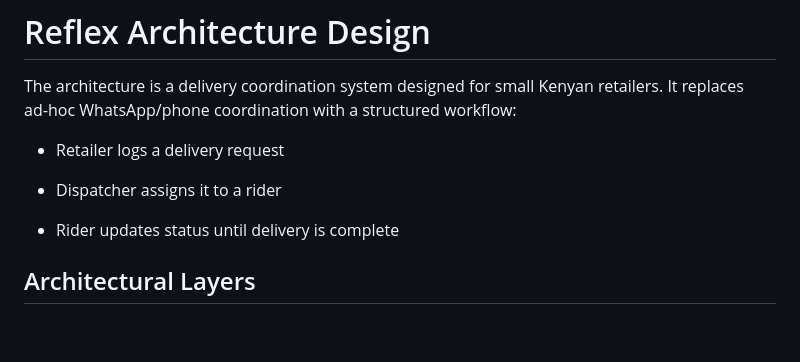
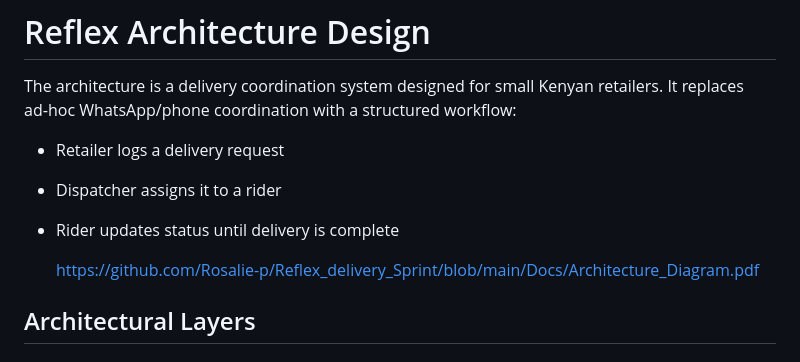
Before and after one commit to BumbleTom/reflex_delivery_Sprint, a Markdown page: README.md, the part around the change. GitHub-like rendering; blank space fills up the shorter version.

Commit message:
Update README.md
Added the reflex link

```diff
--- a/README.md
+++ b/README.md
@@ -28,6 +28,8 @@ The  architecture is a delivery coordination system designed for small Kenyan re
 - Dispatcher assigns it to a rider
 
 - Rider updates status until delivery is complete
+
+  https://github.com/Rosalie-p/Reflex_delivery_Sprint/blob/main/Docs/Architecture_Diagram.pdf
 
 ## Architectural Layers
 
```
